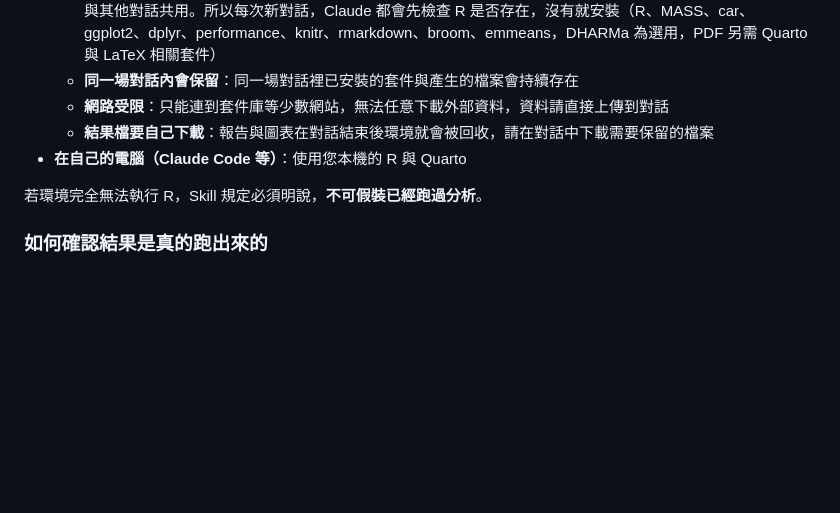
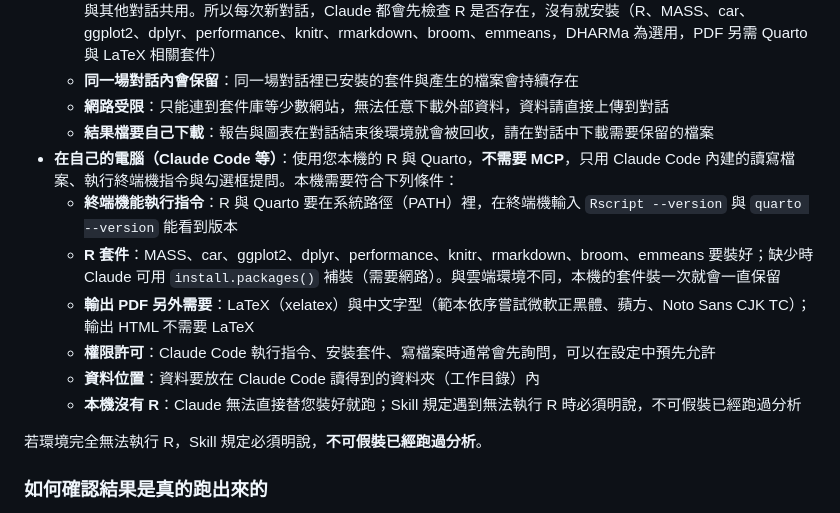
Before and after one commit to tzuhui39/SC3-GLM_Analysis, a Markdown page: README.md, the part around the change. Rendered like a GitHub page; blank space fills up the shorter version.

Commit message:
Explain local requirements in README
Co-Authored-By: Claude Sonnet 5.5 <noreply@anthropic.com>
Claude-Session: https://claude.ai/code/session_015dt6er1r7BZPH45wKRmkvi

```diff
--- a/README.md
+++ b/README.md
@@ -130,7 +130,13 @@ flowchart TD
   - **同一場對話內會保留**：同一場對話裡已安裝的套件與產生的檔案會持續存在
   - **網路受限**：只能連到套件庫等少數網站，無法任意下載外部資料，資料請直接上傳到對話
   - **結果檔要自己下載**：報告與圖表在對話結束後環境就會被回收，請在對話中下載需要保留的檔案
-- **在自己的電腦（Claude Code 等）**：使用您本機的 R 與 Quarto
+- **在自己的電腦（Claude Code 等）**：使用您本機的 R 與 Quarto，**不需要 MCP**，只用 Claude Code 內建的讀寫檔案、執行終端機指令與勾選框提問。本機需要符合下列條件：
+  - **終端機能執行指令**：R 與 Quarto 要在系統路徑（PATH）裡，在終端機輸入 `Rscript --version` 與 `quarto --version` 能看到版本
+  - **R 套件**：MASS、car、ggplot2、dplyr、performance、knitr、rmarkdown、broom、emmeans 要裝好；缺少時 Claude 可用 `install.packages()` 補裝（需要網路）。與雲端環境不同，本機的套件裝一次就會一直保留
+  - **輸出 PDF 另外需要**：LaTeX（xelatex）與中文字型（範本依序嘗試微軟正黑體、蘋方、Noto Sans CJK TC）；輸出 HTML 不需要 LaTeX
+  - **權限許可**：Claude Code 執行指令、安裝套件、寫檔案時通常會先詢問，可以在設定中預先允許
+  - **資料位置**：資料要放在 Claude Code 讀得到的資料夾（工作目錄）內
+  - **本機沒有 R**：Claude 無法直接替您裝好就跑；Skill 規定遇到無法執行 R 時必須明說，不可假裝已經跑過分析
 
 若環境完全無法執行 R，Skill 規定必須明說，**不可假裝已經跑過分析**。
 
```
